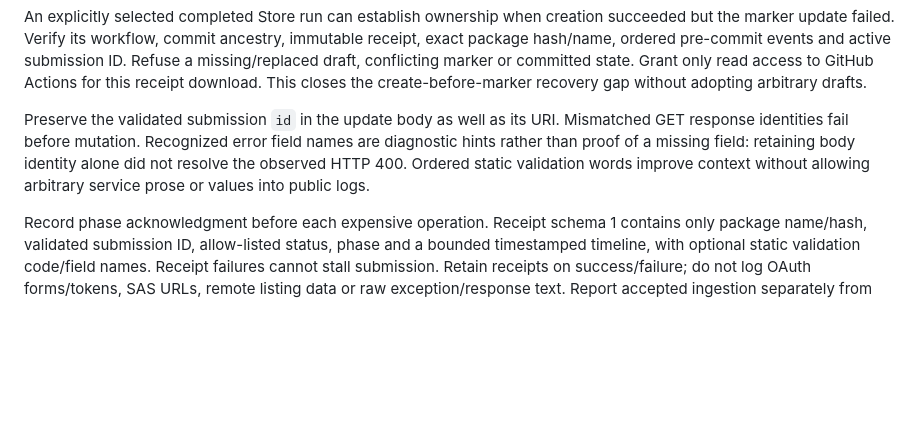
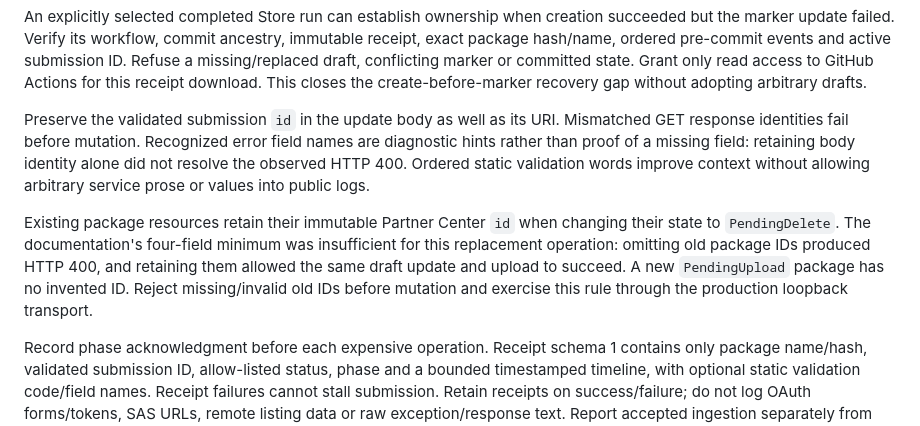
Before and after one commit to peppermintish/teleark, a Markdown page: docs/adr/0063-independent-msix-store-delivery.md, the part around the change. Drawn GitHub-style; blank space fills up the shorter version.

Commit message:
Record verified Microsoft Store ingestion and root causes

```diff
--- a/docs/adr/0063-independent-msix-store-delivery.md
+++ b/docs/adr/0063-independent-msix-store-delivery.md
@@ -18,6 +18,8 @@ An explicitly selected completed Store run can establish ownership when creation
 
 Preserve the validated submission `id` in the update body as well as its URI. Mismatched GET response identities fail before mutation. Recognized error field names are diagnostic hints rather than proof of a missing field: retaining body identity alone did not resolve the observed HTTP 400. Ordered static validation words improve context without allowing arbitrary service prose or values into public logs.
 
+Existing package resources retain their immutable Partner Center `id` when changing their state to `PendingDelete`. The documentation's four-field minimum was insufficient for this replacement operation: omitting old package IDs produced HTTP 400, and retaining them allowed the same draft update and upload to succeed. A new `PendingUpload` package has no invented ID. Reject missing/invalid old IDs before mutation and exercise this rule through the production loopback transport.
+
 Record phase acknowledgment before each expensive operation. Receipt schema 1 contains only package name/hash, validated submission ID, allow-listed status, phase and a bounded timestamped timeline, with optional static validation code/field names. Receipt failures cannot stall submission. Retain receipts on success/failure; do not log OAuth forms/tokens, SAS URLs, remote listing data or raw exception/response text. Report accepted ingestion separately from Microsoft's certification/publication.
 
 ## Consequences and validation
```
Also changed, not shown: docs/IMPLEMENTATION_STATUS.md (+3 -3 lines), docs/PACKAGING.md (+1 -1 lines).
